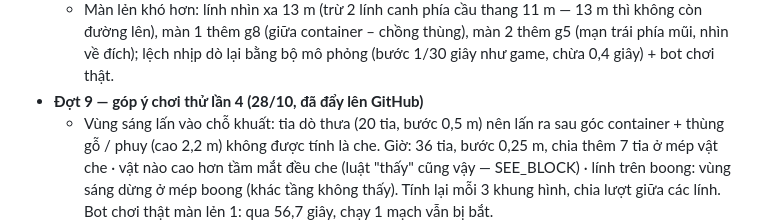
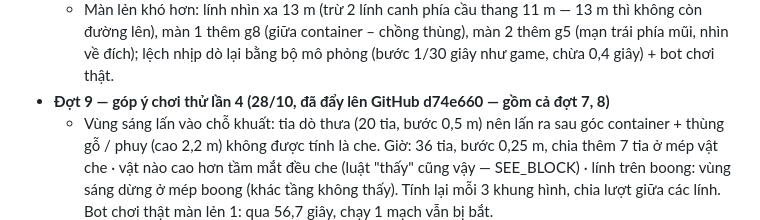
Before and after one commit to khuongnguyen2908/Shipper-Simulation, a Markdown page: docs/viec-dang-do.md, the part around the change. Rendered like a GitHub page.

Commit message:
Ghi mã commit d74e660 vào việc đang dở
Co-Authored-By: Claude Opus 5.5 <noreply@anthropic.com>

```diff
--- a/docs/viec-dang-do.md
+++ b/docs/viec-dang-do.md
@@ -293,7 +293,7 @@ Làm xong mục nào thì xóa (hoặc chuyển xuống "Đã xong gần đây")
     dời xuống cuối lúc tải (storyResumeRun) — làm sớm thì bị đặt xe / loại xe ghi đè (đua mà đi bộ, xe đạp). Đã thử bản lưu: màn lẻn 1, 2, container, màn đua.
   - Màn lẻn khó hơn: lính nhìn xa 13 m (trừ 2 lính canh phía cầu thang 11 m — 13 m thì không còn đường lên), màn 1 thêm g8 (giữa container – chồng thùng),
     màn 2 thêm g5 (mạn trái phía mũi, nhìn về đích); lệch nhịp dò lại bằng bộ mô phỏng (bước 1/30 giây như game, chừa 0,4 giây) + bot chơi thật.
-- **Đợt 9 — góp ý chơi thử lần 4 (28/10, đã đẩy lên GitHub)**
+- **Đợt 9 — góp ý chơi thử lần 4 (28/10, đã đẩy lên GitHub d74e660 — gồm cả đợt 7, 8)**
   - Vùng sáng lấn vào chỗ khuất: tia dò thưa (20 tia, bước 0,5 m) nên lấn ra sau góc container + thùng gỗ / phuy (cao 2,2 m) không được tính là che.
     Giờ: 36 tia, bước 0,25 m, chia thêm 7 tia ở mép vật che · vật nào cao hơn tầm mắt đều che (luật "thấy" cũng vậy — SEE_BLOCK) · lính trên boong:
     vùng sáng dừng ở mép boong (khác tầng không thấy). Tính lại mỗi 3 khung hình, chia lượt giữa các lính. Bot chơi thật màn lẻn 1: qua 56,7 giây, chạy 1 mạch vẫn bị bắt.
```
